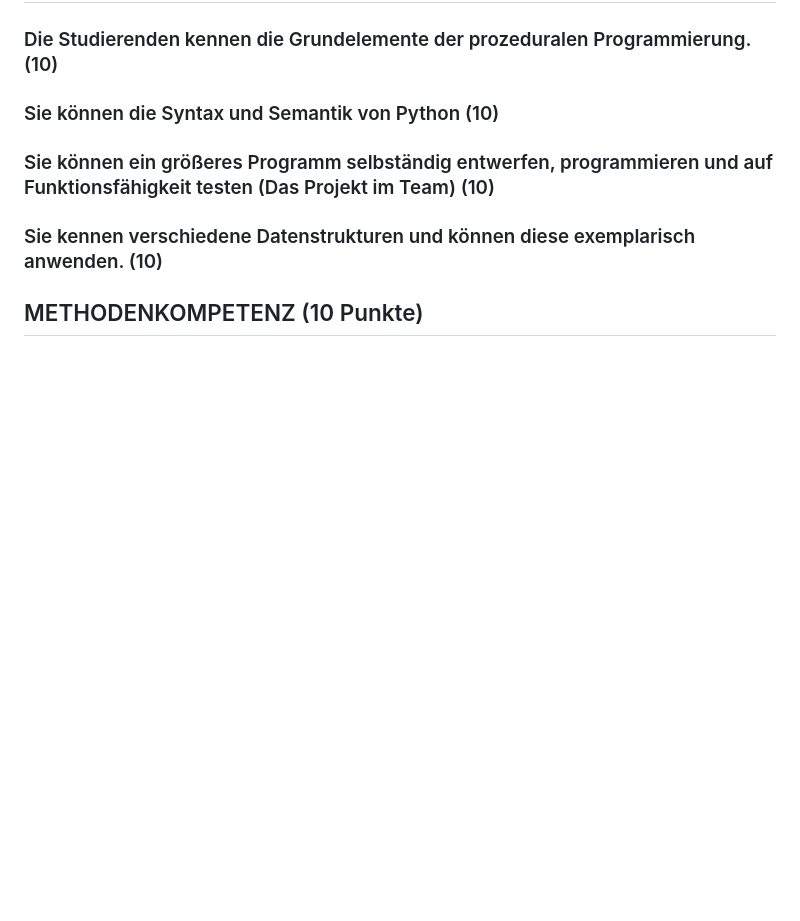
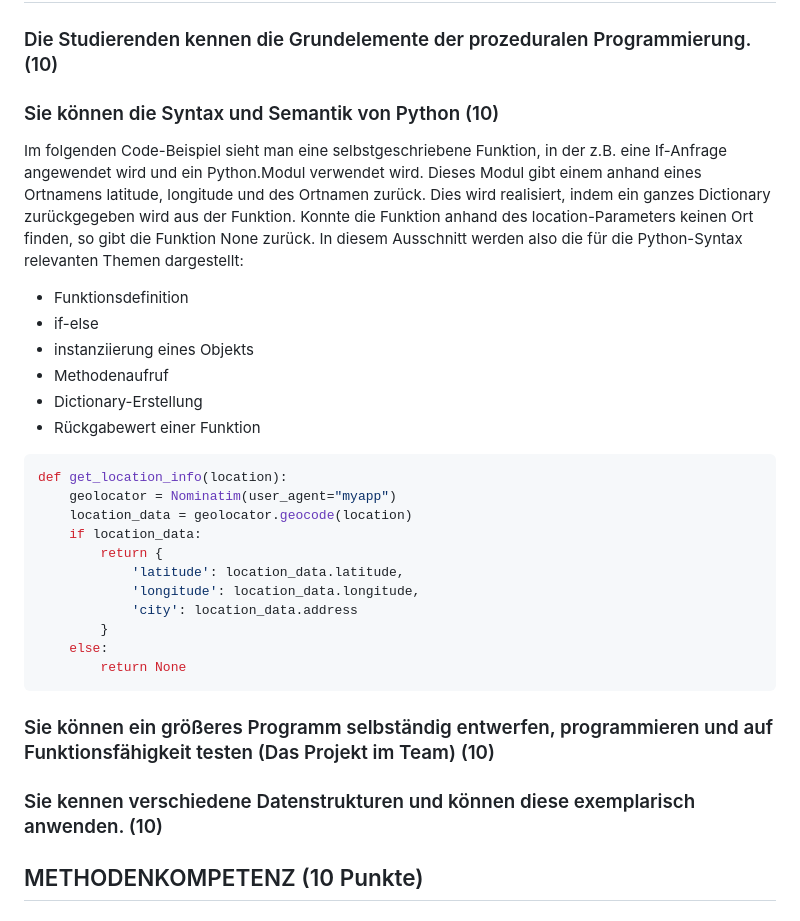
Before and after one commit to brudermaggi/weathersite, a Markdown page: grading.md, the part around the change printed below. GitHub-like rendering; blank space fills up the shorter version.

````diff
--- a/grading.md
+++ b/grading.md
@@ -14,6 +14,27 @@ In jedem Unterbereich werden die Punkte (gerne auch Links ins GIT) erklärt, wie
 
 <!-- Eine Stelle aus ihrem Programmieren wählen auf die sie besonders stolz sind und begründen -->
 
+Im folgenden Code-Beispiel sieht man eine selbstgeschriebene Funktion, in der z.B. eine If-Anfrage angewendet wird und ein Python.Modul verwendet wird. Dieses Modul gibt einem anhand eines Ortnamens latitude, longitude und des Ortnamen zurück. Dies wird realisiert, indem ein ganzes Dictionary zurückgegeben wird aus der Funktion. Konnte die Funktion anhand des location-Parameters keinen Ort finden, so gibt die Funktion None zurück. In diesem Ausschnitt werden also die für die Python-Syntax relevanten Themen dargestellt:
+- Funktionsdefinition
+- if-else
+- instanziierung eines Objekts
+- Methodenaufruf
+- Dictionary-Erstellung
+- Rückgabewert einer Funktion
+
+```python
+def get_location_info(location):
+    geolocator = Nominatim(user_agent="myapp")
+    location_data = geolocator.geocode(location)
+    if location_data:
+        return {
+            'latitude': location_data.latitude,
+            'longitude': location_data.longitude,
+            'city': location_data.address
+        }
+    else:
+        return None
+```
 ### Sie können ein größeres Programm selbständig entwerfen, programmieren und auf Funktionsfähigkeit testen (Das Projekt im Team) (10)
 
 <!-- Anhand von commits zeigen, wie sie im Projekt einen Beitrag geleistet haben-->
````
Also changed, not shown: other parts of grading.md (+24 -18 lines).
